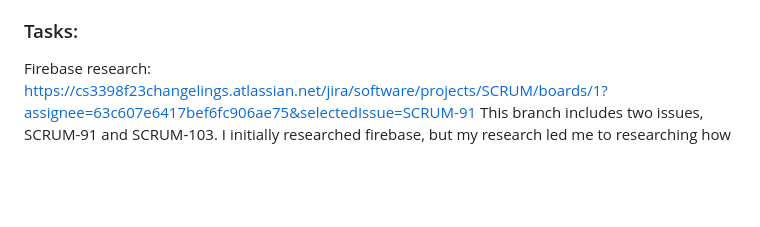
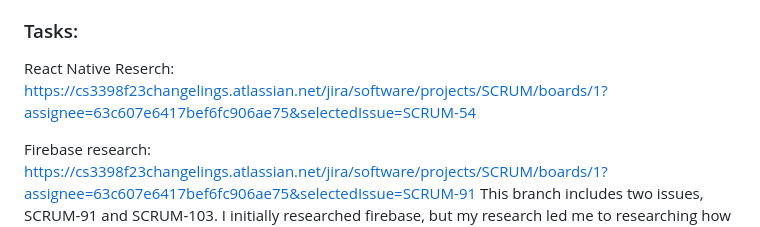
Before and after one commit to sc830/Hercules, a Markdown page: README.md, the part around the change. Drawn GitHub-style; blank space fills up the shorter version.

Commit message:
Updted readme

```diff
--- a/README.md
+++ b/README.md
@@ -160,6 +160,8 @@ https://cs3398f23changelings.atlassian.net/jira/software/projects/SCRUM/boards/1
 At the beginning of this sprint, although I had 10 hours of tasks assigned, I had sort of added whatever was available that I thought I could do because I wasn't sure what would be helpful or what my teammates would be doing during this sprint. Shortly thereafter, I was thankfully able to get a better idea of what would be helpful to our group and replaced some of my UI/frontend tasks with backend Firebase and Firestore creation/setup/integration that had been overlooked. I was able to set up Firebase and Firestore, but have not yet been able to integrate them with the application so that we can have real-time development models, partially due to a lack of understanding about my teammates' work and how all of our pieces integrate with each other. Hopefully this is very good experience and practice for professional scenarios which may be the same way.
 
 ### Tasks: ###
+React Native Reserch: https://cs3398f23changelings.atlassian.net/jira/software/projects/SCRUM/boards/1?assignee=63c607e6417bef6fc906ae75&selectedIssue=SCRUM-54
+
 Firebase research: https://cs3398f23changelings.atlassian.net/jira/software/projects/SCRUM/boards/1?assignee=63c607e6417bef6fc906ae75&selectedIssue=SCRUM-91
 This branch includes two issues, SCRUM-91 and SCRUM-103. I initially researched firebase, but my research
 led me to researching how to include Firestore compatibility in our app, so I researched that as well. I created
```
